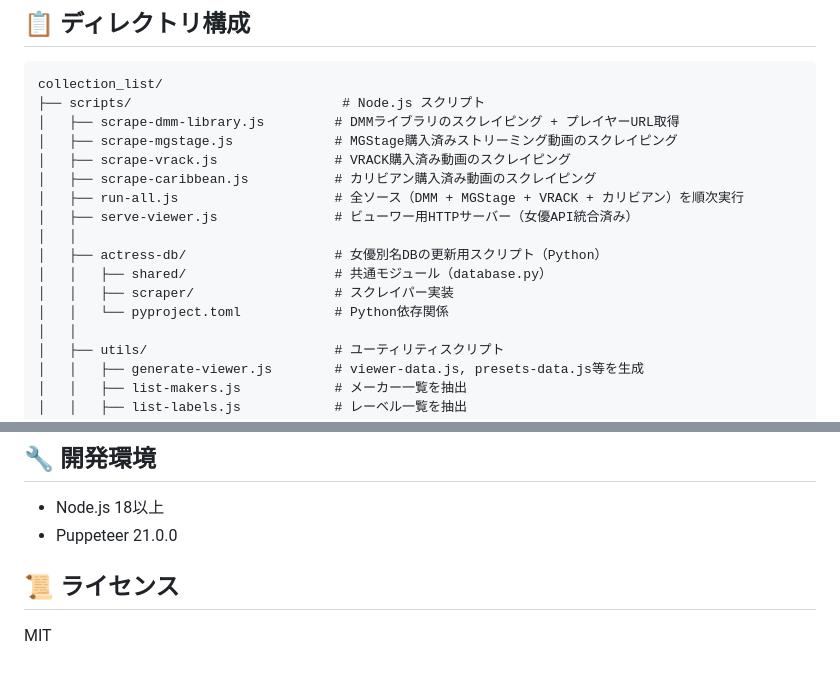
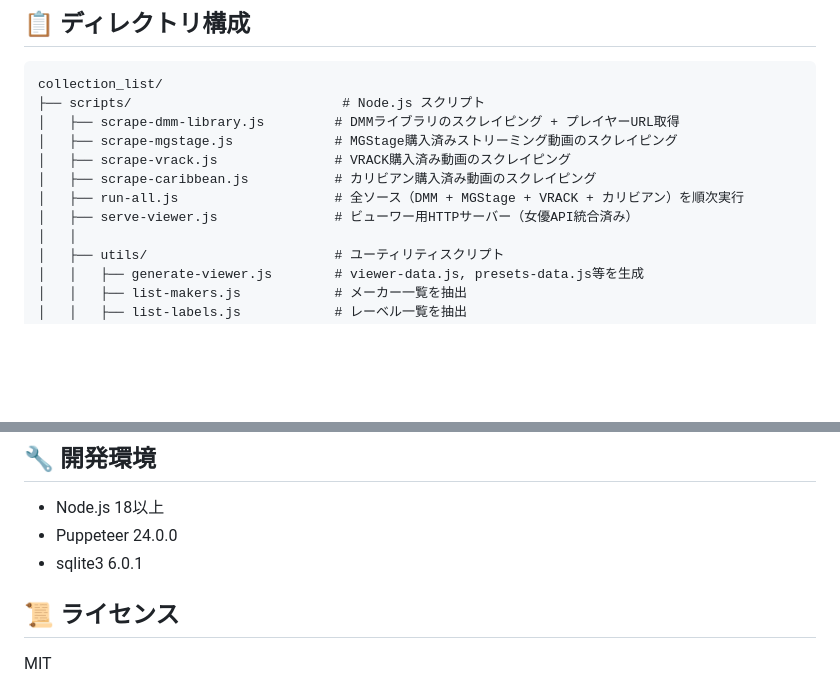
Before and after one commit to pty28/avault, a Markdown page: README.md, 2 parts joined by grey strips. GitHub-like rendering; blank space fills up the shorter version.

```diff
--- a/README.md
+++ b/README.md
@@ -199,11 +199,6 @@ collection_list/
 │   ├── scrape-caribbean.js           # カリビアン購入済み動画のスクレイピング
 │   ├── run-all.js                    # 全ソース（DMM + MGStage + VRACK + カリビアン）を順次実行
 │   ├── serve-viewer.js               # ビューワー用HTTPサーバー（女優API統合済み）
-│   │
-│   ├── actress-db/                   # 女優別名DBの更新用スクリプト（Python）
-│   │   ├── shared/                   # 共通モジュール（database.py）
-│   │   ├── scraper/                  # スクレイパー実装
-│   │   └── pyproject.toml            # Python依存関係
 │   │
 │   ├── utils/                        # ユーティリティスクリプト
 │   │   ├── generate-viewer.js        # viewer-data.js, presets-data.js等を生成
@@ -542,7 +537,8 @@ npm run serve
 ## 🔧 開発環境
 
 - Node.js 18以上
-- Puppeteer 21.0.0
+- Puppeteer 24.0.0
+- sqlite3 6.0.1
 
 ## 📜 ライセンス
 
```
